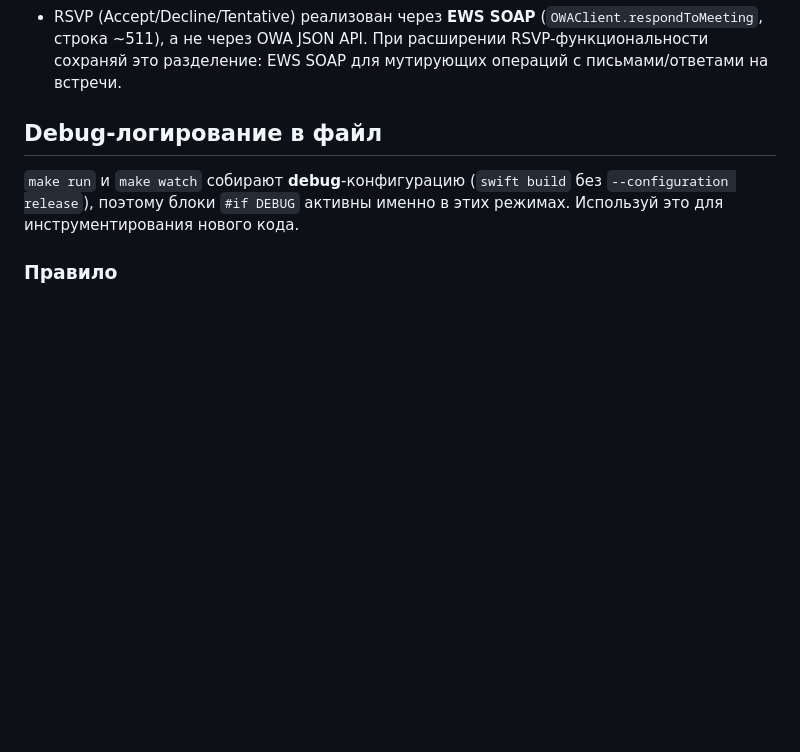
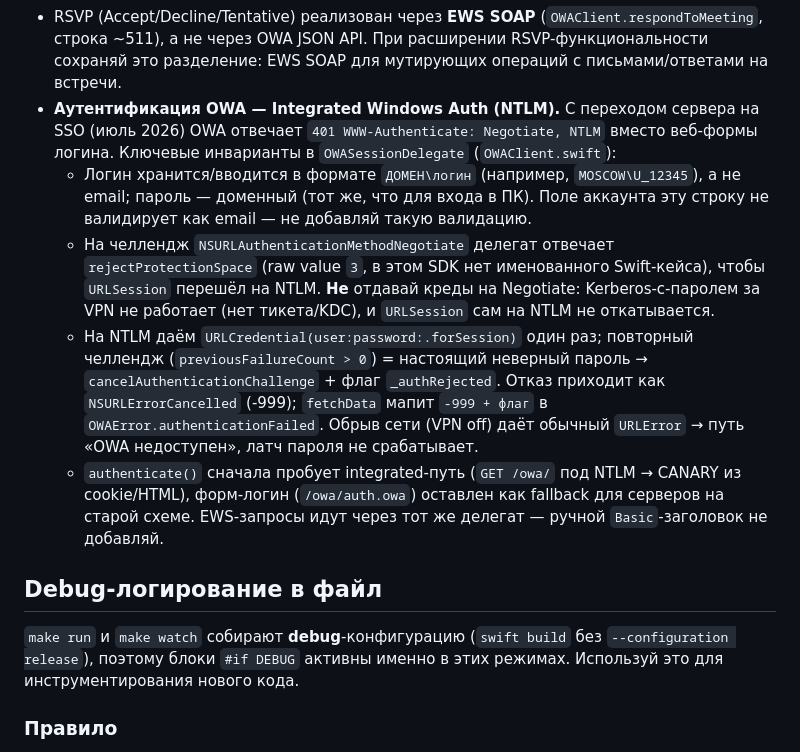
Before and after one commit to ilyabazhenov/mac-owa-widget, a Markdown page: AGENTS.md, the part around the change. GitHub-like rendering; blank space fills up the shorter version.

Commit message:
docs(agents): задокументировать NTLM-аутентификацию OWA и формат DOMAIN\login
Co-Authored-By: Claude Opus 4.8 <noreply@anthropic.com>

```diff
--- a/AGENTS.md
+++ b/AGENTS.md
@@ -85,6 +85,11 @@ swift build
 - Reminder-панель показывается через `panel.orderFrontRegardless()` + `panel.makeKey()`. `orderFrontRegardless()` обязателен, потому что OWA Widget — фоновое menu-bar приложение: `makeKeyAndOrderFront(nil)` в таком случае молча не работает. `makeKey()` после `orderFrontRegardless()` даёт панели статус key window, и SwiftUI-кнопки срабатывают с первого клика. Без `makeKey()` первый клик «активирует» окно, а второй уже нажимает кнопку.
 - Не обновляй версию вручную в `OWAWidget/Info.plist`: `make bundle`/`make release-package` автоматически ставят `CFBundleShortVersionString` из `VERSION` и `CFBundleVersion` из git-счётчика коммитов.
 - RSVP (Accept/Decline/Tentative) реализован через **EWS SOAP** (`OWAClient.respondToMeeting`, строка ~511), а не через OWA JSON API. При расширении RSVP-функциональности сохраняй это разделение: EWS SOAP для мутирующих операций с письмами/ответами на встречи.
+- **Аутентификация OWA — Integrated Windows Auth (NTLM).** С переходом сервера на SSO (июль 2026) OWA отвечает `401 WWW-Authenticate: Negotiate, NTLM` вместо веб-формы логина. Ключевые инварианты в `OWASessionDelegate` (`OWAClient.swift`):
+  - Логин хранится/вводится в формате `ДОМЕН\логин` (например, `MOSCOW\U_12345`), а не email; пароль — доменный (тот же, что для входа в ПК). Поле аккаунта эту строку не валидирует как email — не добавляй такую валидацию.
+  - На челлендж `NSURLAuthenticationMethodNegotiate` делегат отвечает `rejectProtectionSpace` (raw value `3`, в этом SDK нет именованного Swift-кейса), чтобы `URLSession` перешёл на NTLM. **Не** отдавай креды на Negotiate: Kerberos-с-паролем за VPN не работает (нет тикета/KDC), и `URLSession` сам на NTLM не откатывается.
+  - На NTLM даём `URLCredential(user:password:.forSession)` один раз; повторный челлендж (`previousFailureCount > 0`) = настоящий неверный пароль → `cancelAuthenticationChallenge` + флаг `_authRejected`. Отказ приходит как `NSURLErrorCancelled` (-999); `fetchData` мапит `-999 + флаг` в `OWAError.authenticationFailed`. Обрыв сети (VPN off) даёт обычный `URLError` → путь «OWA недоступен», латч пароля не срабатывает.
+  - `authenticate()` сначала пробует integrated-путь (`GET /owa/` под NTLM → CANARY из cookie/HTML), форм-логин (`/owa/auth.owa`) оставлен как fallback для серверов на старой схеме. EWS-запросы идут через тот же делегат — ручной `Basic`-заголовок не добавляй.
 
 ## Debug-логирование в файл
 
```
